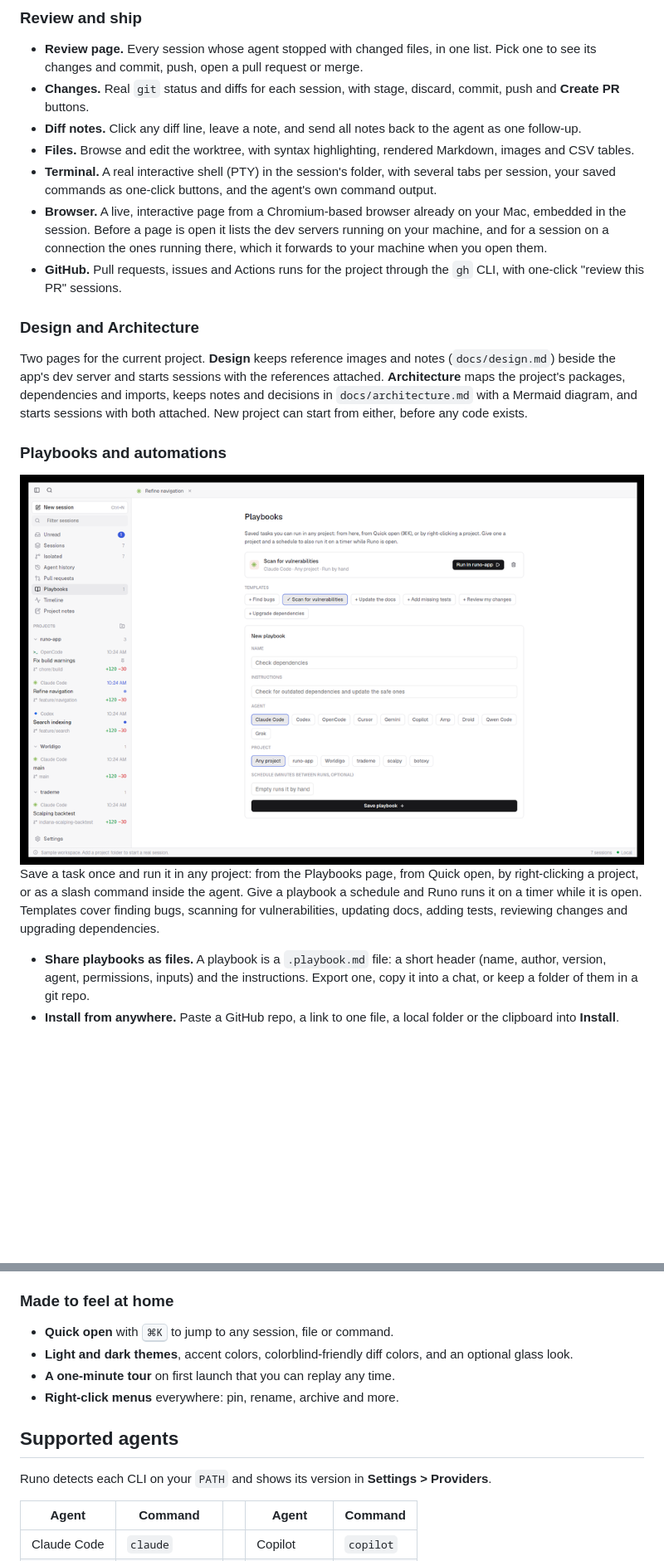
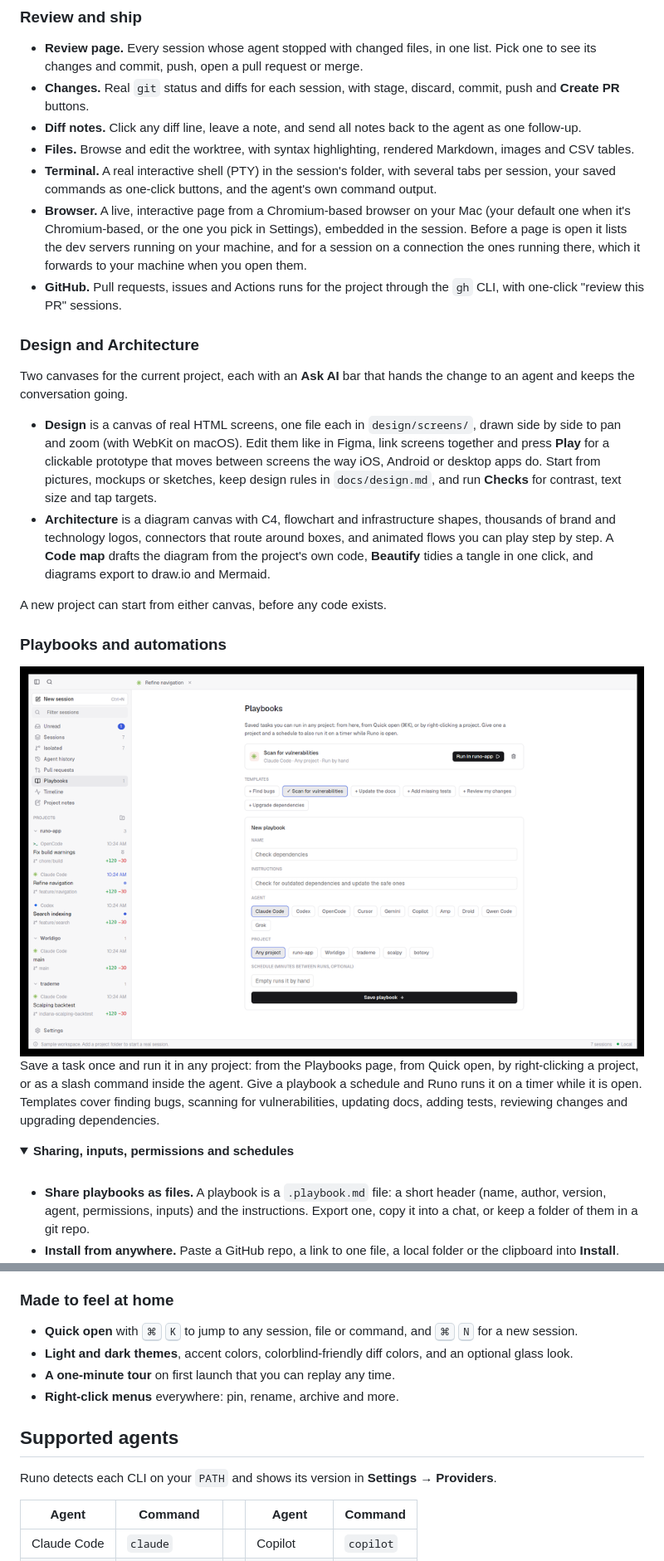
Before and after one commit to deltalark/runo, a Markdown page: README.md, 2 parts joined by grey strips. Shown at 83% size. Rendered like a GitHub page; folded sections open; blank space fills up the shorter version.

Commit message:
Refresh the README (#64)
* Refresh the README

* Use the fuller README with corrected Design and sidebar sections

---------

Co-authored-by: Claude <noreply@anthropic.com>

```diff
--- a/README.md
+++ b/README.md
@@ -74,18 +150,27 @@ Every session has two views of the same conversation. **Chat** is Runo's own int
 - **Diff notes.** Click any diff line, leave a note, and send all notes back to the agent as one follow-up.
 - **Files.** Browse and edit the worktree, with syntax highlighting, rendered Markdown, images and CSV tables.
 - **Terminal.** A real interactive shell (PTY) in the session's folder, with several tabs per session, your saved commands as one-click buttons, and the agent's own command output.
-- **Browser.** A live, interactive page from a Chromium-based browser already on your Mac, embedded in the session. Before a page is open it lists the dev servers running on your machine, and for a session on a connection the ones running there, which it forwards to your machine when you open them.
+- **Browser.** A live, interactive page from a Chromium-based browser on your Mac (your default one when it's Chromium-based, or the one you pick in Settings), embedded in the session. Before a page is open it lists the dev servers running on your machine, and for a session on a connection the ones running there, which it forwards to your machine when you open them.
 - **GitHub.** Pull requests, issues and Actions runs for the project through the `gh` CLI, with one-click "review this PR" sessions.
 
 ### Design and Architecture
 
-Two pages for the current project. **Design** keeps reference images and notes (`docs/design.md`) beside the app's dev server and starts sessions with the references attached. **Architecture** maps the project's packages, dependencies and imports, keeps notes and decisions in `docs/architecture.md` with a Mermaid diagram, and starts sessions with both attached. New project can start from either, before any code exists.
+Two canvases for the current project, each with an **Ask AI** bar that hands the change to an agent and keeps the conversation going.
+
+- **Design** is a canvas of real HTML screens, one file each in `design/screens/`, drawn side by side to pan and zoom (with WebKit on macOS). Edit them like in Figma, link screens together and press **Play** for a clickable prototype that moves between screens the way iOS, Android or desktop apps do. Start from pictures, mockups or sketches, keep design rules in `docs/design.md`, and run **Checks** for contrast, text size and tap targets.
+- **Architecture** is a diagram canvas with C4, flowchart and infrastructure shapes, thousands of brand and technology logos, connectors that route around boxes, and animated flows you can play step by step. A **Code map** drafts the diagram from the project's own code, **Beautify** tidies a tangle in one click, and diagrams export to draw.io and Mermaid.
+
+A new project can start from either canvas, before any code exists.
 
 ### Playbooks and automations
 
-<img src="docs/images/playbooks.png" alt="The Playbooks page with a saved playbook, templates and a form to create a new one" width="900" />
+<img src="docs/images/playbooks.png" alt="The Playbooks page with a saved playbook, templates and a form to create a new one" width="920" />
 
 Save a task once and run it in any project: from the Playbooks page, from Quick open, by right-clicking a project, or as a slash command inside the agent. Give a playbook a schedule and Runo runs it on a timer while it is open. Templates cover finding bugs, scanning for vulnerabilities, updating docs, adding tests, reviewing changes and upgrading dependencies.
+
+<details>
+<summary><b>Sharing, inputs, permissions and schedules</b></summary>
+<br />
 
 - **Share playbooks as files.** A playbook is a `.playbook.md` file: a short header (name, author, version, agent, permissions, inputs) and the instructions. Export one, copy it into a chat, or keep a folder of them in a git repo.
 - **Install from anywhere.** Paste a GitHub repo, a link to one file, a local folder or the clipboard into **Install**. Runo lists what it found, marks new and updated playbooks, and shows what each one asks permission to do before you install it. **Update** checks the source again later.
@@ -108,14 +195,14 @@ Save a task once and run it in any project: from the Playbooks page, from Quick
 
 ### Made to feel at home
 
-- **Quick open** with <kbd>⌘K</kbd> to jump to any session, file or command.
+- **Quick open** with <kbd>⌘</kbd> <kbd>K</kbd> to jump to any session, file or command, and <kbd>⌘</kbd> <kbd>N</kbd> for a new session.
 - **Light and dark themes**, accent colors, colorblind-friendly diff colors, and an optional glass look.
 - **A one-minute tour** on first launch that you can replay any time.
 - **Right-click menus** everywhere: pin, rename, archive and more.
 
 ## Supported agents
 
-Runo detects each CLI on your `PATH` and shows its version in **Settings > Providers**.
+Runo detects each CLI on your `PATH` and shows its version in **Settings → Providers**.
 
 | Agent | Command | | Agent | Command |
 | --- | --- | --- | --- | --- |
```
Also changed, not shown: other parts of README.md (+141 -38 lines).
